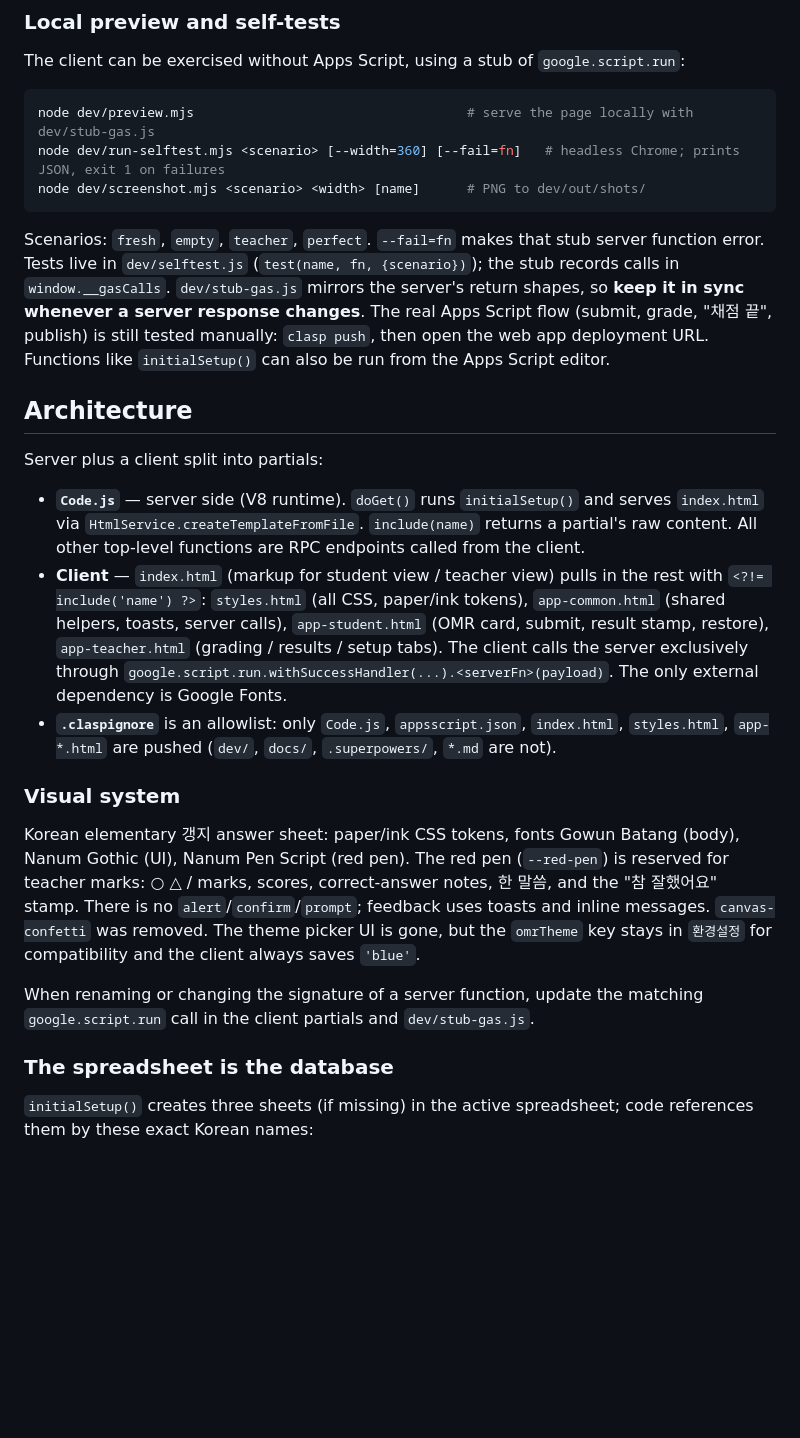
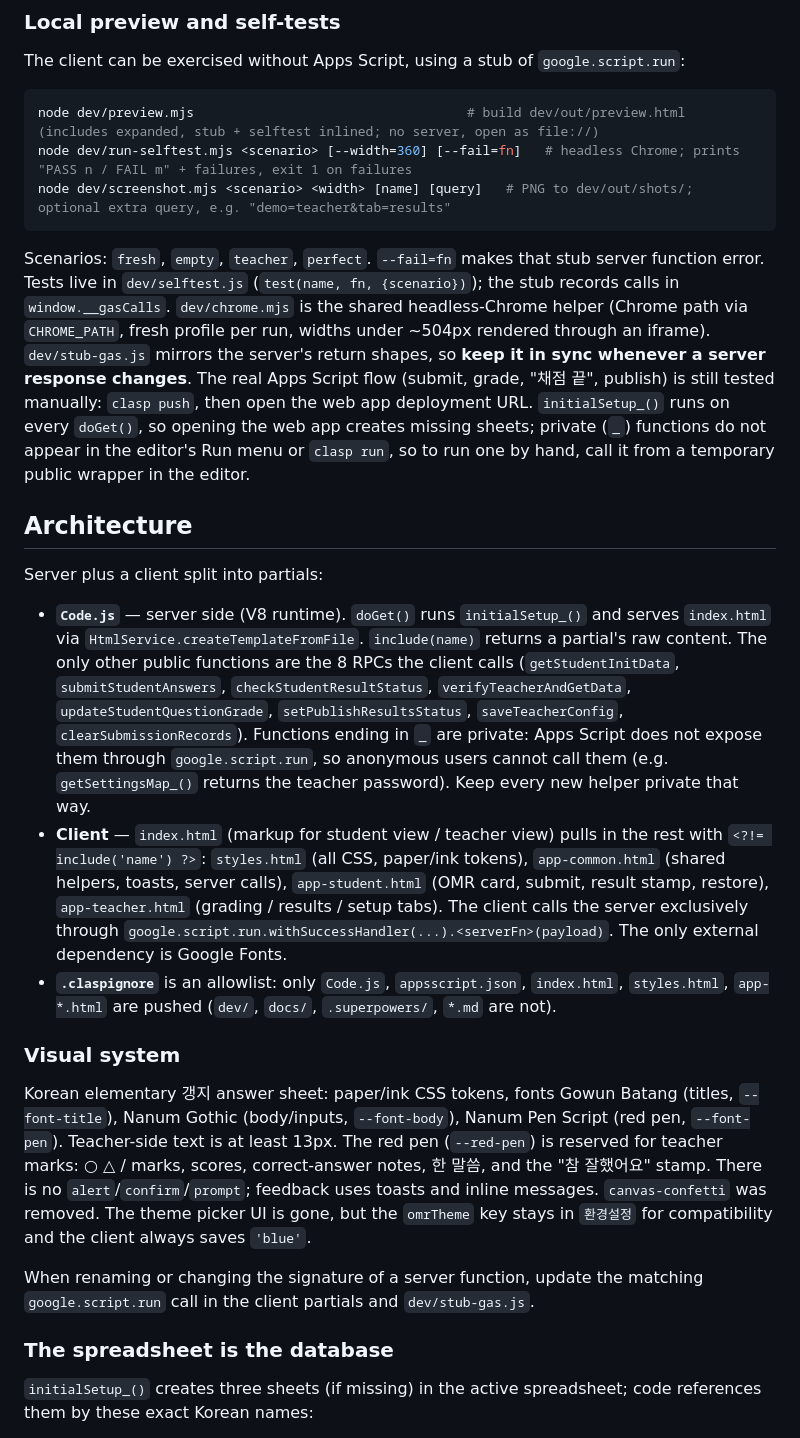
Before and after one commit to liebe842/omr-answer-sheet, a Markdown page: CLAUDE.md, the part around one of its changes. GitHub-like rendering; blank space fills up the shorter version.

````diff
--- a/CLAUDE.md
+++ b/CLAUDE.md
@@ -23,28 +23,28 @@ clasp run <fnName>    # run a server function remotely (requires API executable
 The client can be exercised without Apps Script, using a stub of `google.script.run`:
 
 ```sh
-node dev/preview.mjs                                   # serve the page locally with dev/stub-gas.js
-node dev/run-selftest.mjs <scenario> [--width=360] [--fail=fn]   # headless Chrome; prints JSON, exit 1 on failures
-node dev/screenshot.mjs <scenario> <width> [name]      # PNG to dev/out/shots/
+node dev/preview.mjs                                   # build dev/out/preview.html (includes expanded, stub + selftest inlined; no server, open as file://)
+node dev/run-selftest.mjs <scenario> [--width=360] [--fail=fn]   # headless Chrome; prints "PASS n / FAIL m" + failures, exit 1 on failures
+node dev/screenshot.mjs <scenario> <width> [name] [query]   # PNG to dev/out/shots/; optional extra query, e.g. "demo=teacher&tab=results"
 ```
 
-Scenarios: `fresh`, `empty`, `teacher`, `perfect`. `--fail=fn` makes that stub server function error. Tests live in `dev/selftest.js` (`test(name, fn, {scenario})`); the stub records calls in `window.__gasCalls`. `dev/stub-gas.js` mirrors the server's return shapes, so **keep it in sync whenever a server response changes**. The real Apps Script flow (submit, grade, "채점 끝", publish) is still tested manually: `clasp push`, then open the web app deployment URL. Functions like `initialSetup()` can also be run from the Apps Script editor.
+Scenarios: `fresh`, `empty`, `teacher`, `perfect`. `--fail=fn` makes that stub server function error. Tests live in `dev/selftest.js` (`test(name, fn, {scenario})`); the stub records calls in `window.__gasCalls`. `dev/chrome.mjs` is the shared headless-Chrome helper (Chrome path via `CHROME_PATH`, fresh profile per run, widths under ~504px rendered through an iframe). `dev/stub-gas.js` mirrors the server's return shapes, so **keep it in sync whenever a server response changes**. The real Apps Script flow (submit, grade, "채점 끝", publish) is still tested manually: `clasp push`, then open the web app deployment URL. `initialSetup_()` runs on every `doGet()`, so opening the web app creates missing sheets; private (`_`) functions do not appear in the editor's Run menu or `clasp run`, so to run one by hand, call it from a temporary public wrapper in the editor.
 
 ## Architecture
 
 Server plus a client split into partials:
 
-- **`Code.js`** — server side (V8 runtime). `doGet()` runs `initialSetup()` and serves `index.html` via `HtmlService.createTemplateFromFile`. `include(name)` returns a partial's raw content. All other top-level functions are RPC endpoints called from the client.
+- **`Code.js`** — server side (V8 runtime). `doGet()` runs `initialSetup_()` and serves `index.html` via `HtmlService.createTemplateFromFile`. `include(name)` returns a partial's raw content. The only other public functions are the 8 RPCs the client calls (`getStudentInitData`, `submitStudentAnswers`, `checkStudentResultStatus`, `verifyTeacherAndGetData`, `updateStudentQuestionGrade`, `setPublishResultsStatus`, `saveTeacherConfig`, `clearSubmissionRecords`). Functions ending in `_` are private: Apps Script does not expose them through `google.script.run`, so anonymous users cannot call them (e.g. `getSettingsMap_()` returns the teacher password). Keep every new helper private that way.
 - **Client** — `index.html` (markup for student view / teacher view) pulls in the rest with `<?!= include('name') ?>`: `styles.html` (all CSS, paper/ink tokens), `app-common.html` (shared helpers, toasts, server calls), `app-student.html` (OMR card, submit, result stamp, restore), `app-teacher.html` (grading / results / setup tabs). The client calls the server exclusively through `google.script.run.withSuccessHandler(...).<serverFn>(payload)`. The only external dependency is Google Fonts.
 - **`.claspignore`** is an allowlist: only `Code.js`, `appsscript.json`, `index.html`, `styles.html`, `app-*.html` are pushed (`dev/`, `docs/`, `.superpowers/`, `*.md` are not).
 
 ### Visual system
 
-Korean elementary 갱지 answer sheet: paper/ink CSS tokens, fonts Gowun Batang (body), Nanum Gothic (UI), Nanum Pen Script (red pen). The red pen (`--red-pen`) is reserved for teacher marks: ○ △ / marks, scores, correct-answer notes, 한 말씀, and the "참 잘했어요" stamp. There is no `alert`/`confirm`/`prompt`; feedback uses toasts and inline messages. `canvas-confetti` was removed. The theme picker UI is gone, but the `omrTheme` key stays in `환경설정` for compatibility and the client always saves `'blue'`.
+Korean elementary 갱지 answer sheet: paper/ink CSS tokens, fonts Gowun Batang (titles, `--font-title`), Nanum Gothic (body/inputs, `--font-body`), Nanum Pen Script (red pen, `--font-pen`). Teacher-side text is at least 13px. The red pen (`--red-pen`) is reserved for teacher marks: ○ △ / marks, scores, correct-answer notes, 한 말씀, and the "참 잘했어요" stamp. There is no `alert`/`confirm`/`prompt`; feedback uses toasts and inline messages. `canvas-confetti` was removed. The theme picker UI is gone, but the `omrTheme` key stays in `환경설정` for compatibility and the client always saves `'blue'`.
 
 When renaming or changing the signature of a server function, update the matching `google.script.run` call in the client partials and `dev/stub-gas.js`.
 
 ### The spreadsheet is the database
 
-`initialSetup()` creates three sheets (if missing) in the active spreadsheet; code references them by these exact Korean names:
+`initialSetup_()` creates three sheets (if missing) in the active spreadsheet; code references them by these exact Korean names:
 
````
Also changed, not shown: other parts of CLAUDE.md (+10 -8 lines), 1 other file.
